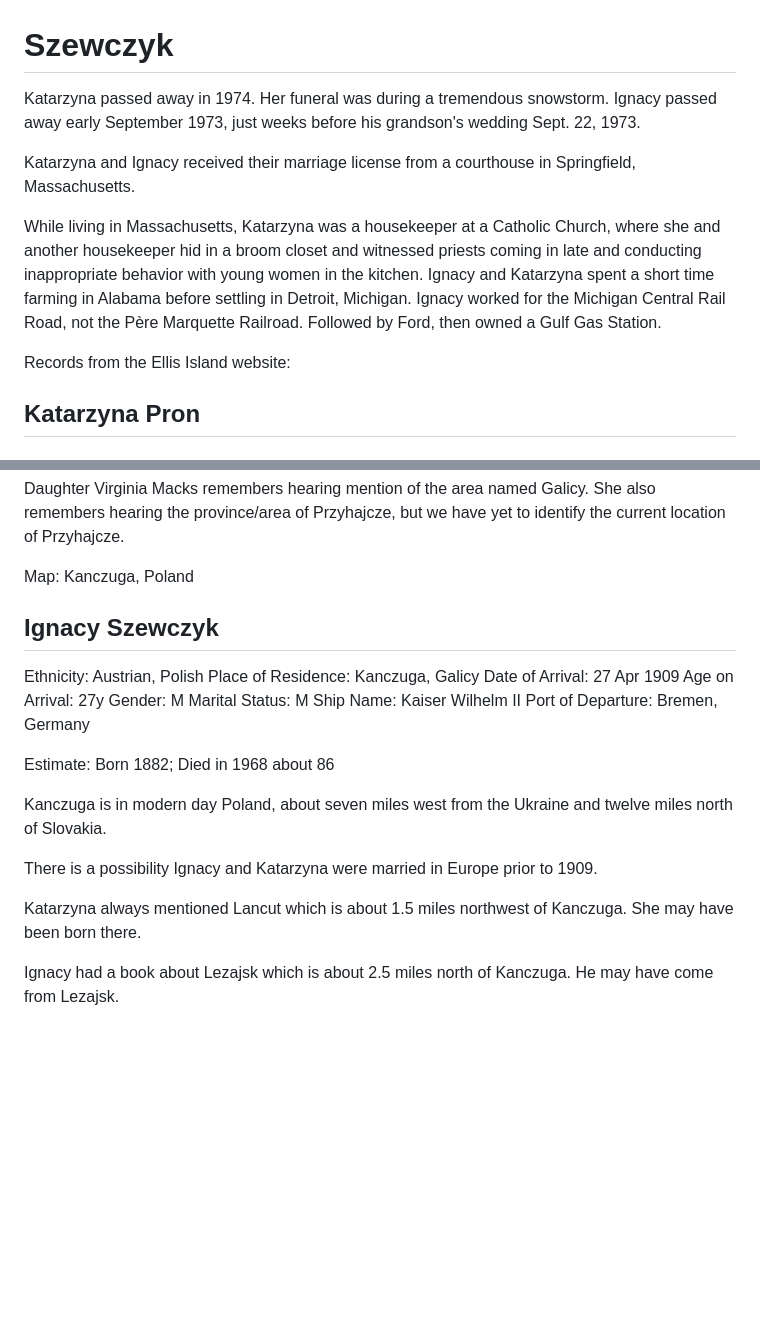
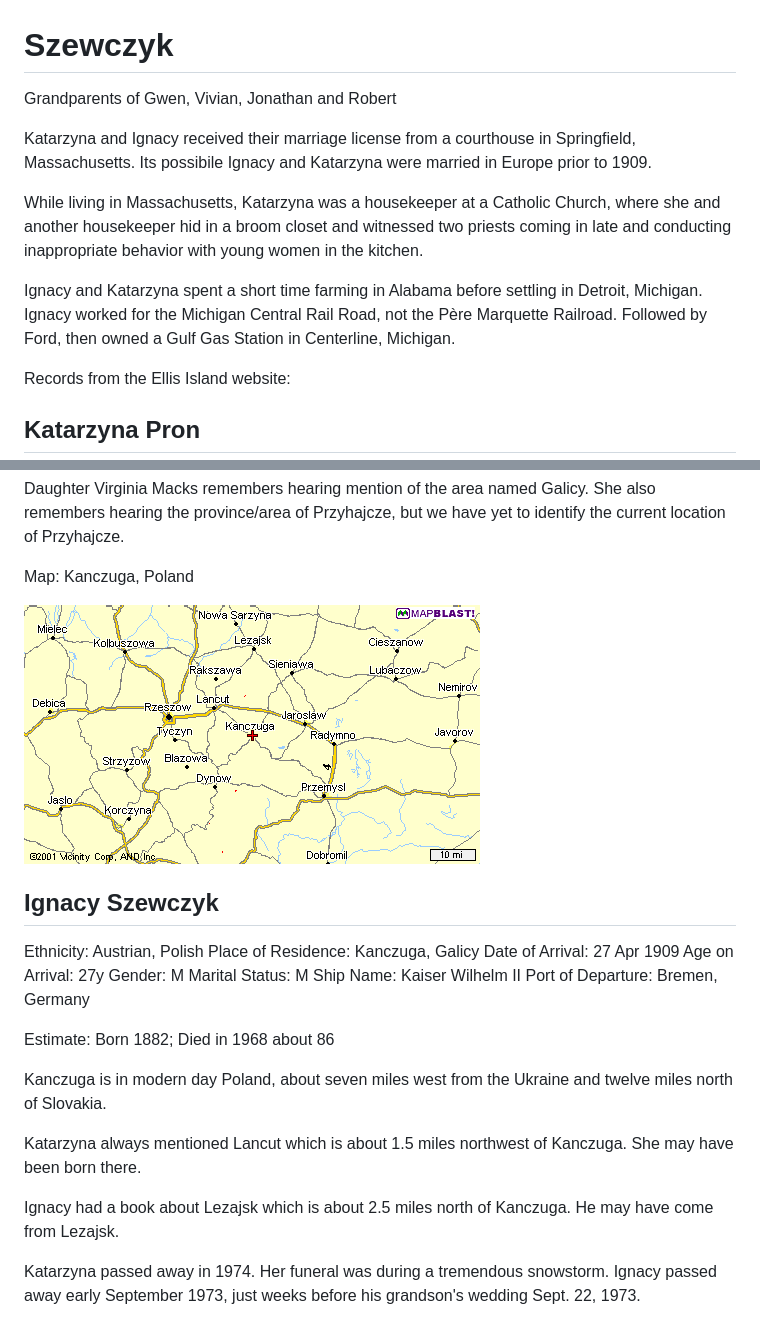
Before and after one commit to FamilyTreesNet/szewczyk, a Markdown page: README.md, 2 parts joined by grey strips. Rendered like a GitHub page; pictures changed too: img/kanczuga.gif (added); blank space fills up the shorter version.

```diff
--- a/README.md
+++ b/README.md
@@ -1,10 +1,12 @@
 # Szewczyk
 
-Katarzyna passed away in 1974. Her funeral was during a tremendous snowstorm. Ignacy passed away early September 1973, just weeks before his grandson's wedding Sept. 22, 1973.
+Grandparents of Gwen, Vivian, Jonathan and Robert
 
-Katarzyna and Ignacy received their marriage license from a courthouse in Springfield, Massachusetts.
+Katarzyna and Ignacy received their marriage license from a courthouse in Springfield, Massachusetts.  Its possibile Ignacy and Katarzyna were married in Europe prior to 1909.
 
-While living in Massachusetts, Katarzyna was a housekeeper at a Catholic Church, where she and another housekeeper hid in a broom closet and witnessed priests coming in late and conducting inappropriate behavior with young women in the kitchen. Ignacy and Katarzyna spent a short time farming in Alabama before settling in Detroit, Michigan. Ignacy worked for the Michigan Central Rail Road, not the Père Marquette Railroad. Followed by Ford, then owned a Gulf Gas Station.
+While living in Massachusetts, Katarzyna was a housekeeper at a Catholic Church, where she and another housekeeper hid in a broom closet and witnessed two priests coming in late and conducting inappropriate behavior with young women in the kitchen.
+
+Ignacy and Katarzyna spent a short time farming in Alabama before settling in Detroit, Michigan. Ignacy worked for the Michigan Central Rail Road, not the Père Marquette Railroad. Followed by Ford, then owned a Gulf Gas Station in Centerline, Michigan.
 
 Records from the Ellis Island website:
 
@@ -24,6 +26,7 @@ Daughter Virginia Macks remembers hearing mention of the area named Galicy. She
 
 Map: Kanczuga, Poland
 
+<img src="img/kanczuga.gif">
 
 ## Ignacy Szewczyk
 Ethnicity: Austrian, Polish
@@ -40,8 +43,9 @@ Estimate: Born 1882; Died in 1968 about 86
 Kanczuga is in modern day Poland, about seven miles west
 from the Ukraine and twelve miles north of Slovakia.
 
-There is a possibility Ignacy and Katarzyna were married in Europe prior to 1909.
-
 Katarzyna always mentioned Lancut which is about 1.5 miles northwest of Kanczuga. She may have been born there.
 
 Ignacy had a book about Lezajsk which is about 2.5 miles north of Kanczuga. He may have come from Lezajsk.
+
+
+Katarzyna passed away in 1974. Her funeral was during a tremendous snowstorm. Ignacy passed away early September 1973, just weeks before his grandson's wedding Sept. 22, 1973.
```
Also changed, not shown: 1 other file.
